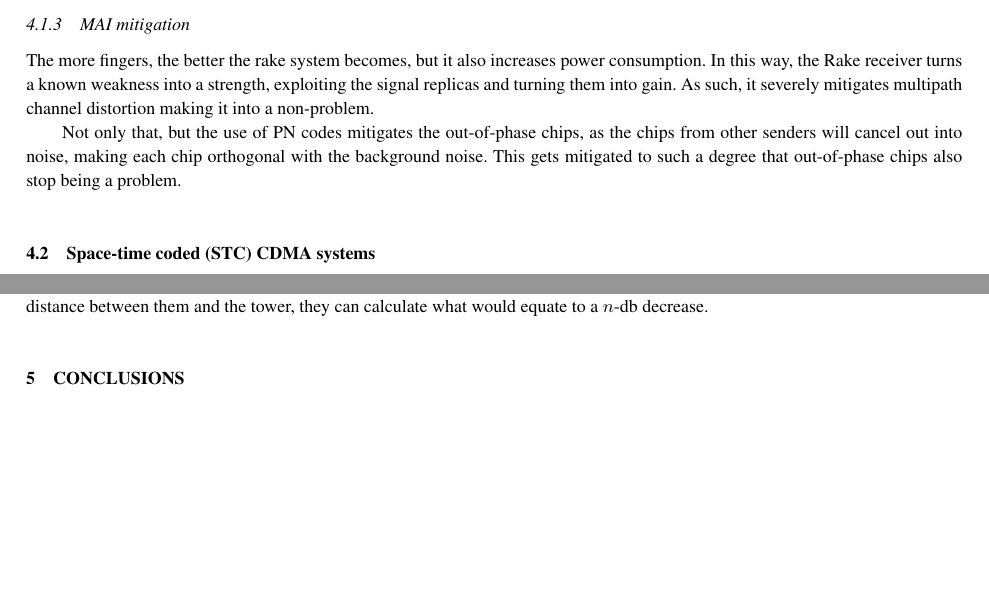
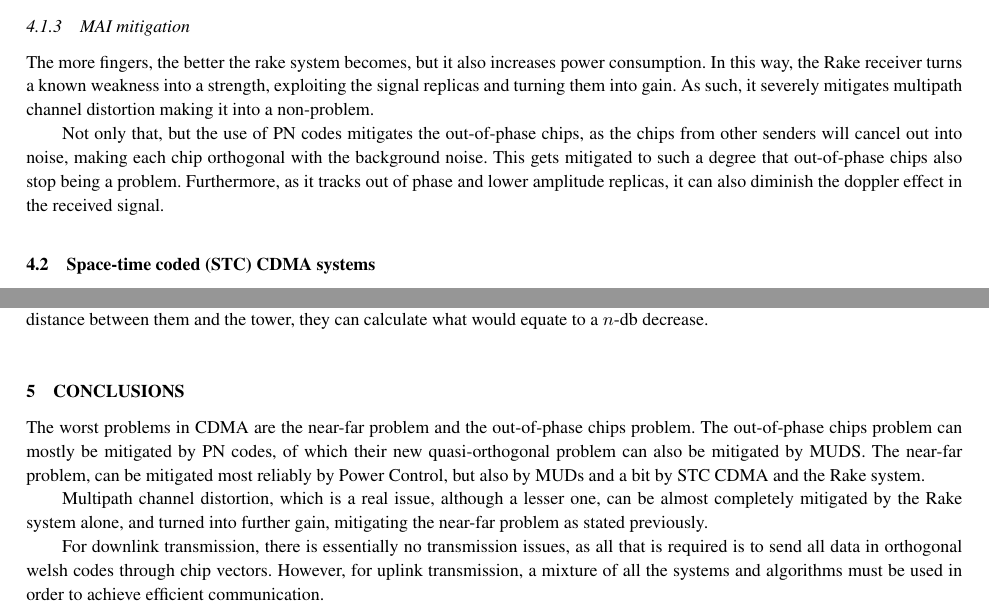
Before and after one commit to Nickurama/Ualg-RSFS, a LaTeX document (soa/main.tex): two parts of pages 3 and 4 of 5, joined at a grey line, cut so that both start at the same text, the shorter picture padded with empty space. Compiled offline with pdfLaTeX.

Commit message:
conclusion done

```diff
--- a/soa/main.tex
+++ b/soa/main.tex
@@ -201,6 +202,7 @@ As such, it severely mitigates multipath channel distortion making it into a non
 
 Not only that, but the use of PN codes mitigates the out-of-phase chips, as the chips from other senders will cancel out into noise,
 making each chip orthogonal with the background noise. This gets mitigated to such a degree that out-of-phase chips also stop being a problem.
+Furthermore, as it tracks out of phase and lower amplitude replicas, it can also diminish the doppler effect in the received signal.
 
 \subsection{Space-time coded (STC) CDMA systems}
 
@@ -275,13 +277,18 @@ them and the tower, they can calculate what would equate to a $n$-db decrease.
 
 \section{Conclusions}
 
-% \begin{figure}
-%     \centering
-%     \includegraphics[width=0.475\textwidth]{Fig/DaintreeRiver.jpg}
-%     \includegraphics[width=0.475\textwidth]{Fig/GeledaMonkeys.jpg}
-%     \caption{Photo of the (a) Daintree River in Australia and (b) the Geleda Monkeys.}
-%     \label{fig:model_volume}
-% \end{figure}
+The worst problems in CDMA are the near-far problem and the out-of-phase chips problem.
+The out-of-phase chips problem can mostly be mitigated by PN codes, of which their new
+quasi-orthogonal problem can also be mitigated by MUDS.
+The near-far problem, can be mitigated most reliably by Power Control, but also by MUDs
+and a bit by STC CDMA and the Rake system.
+
+Multipath channel distortion, which is a real issue, although a lesser one, can be almost completely mitigated by
+the Rake system alone, and turned into further gain, mitigating the near-far problem as stated previously.
+
+For downlink transmission, there is essentially no transmission issues, as all that is required is to send all data
+in orthogonal welsh codes through chip vectors. However, for uplink transmission, a mixture of all the systems and
+algorithms must be used in order to achieve efficient communication.
 
 %% ------------------------------------------------------------
 \newpage
```
Also changed, not shown: soa/main.pdf, soa/main.tex (3 more changed lines), 5 other files.
